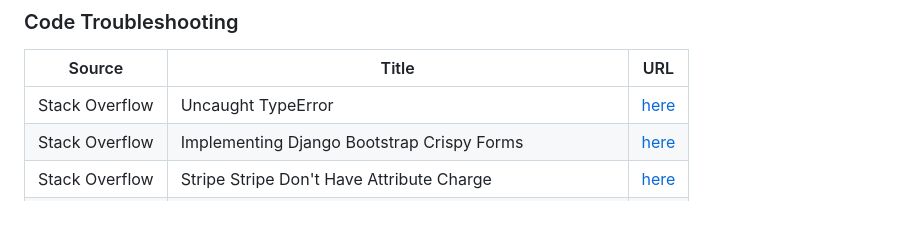
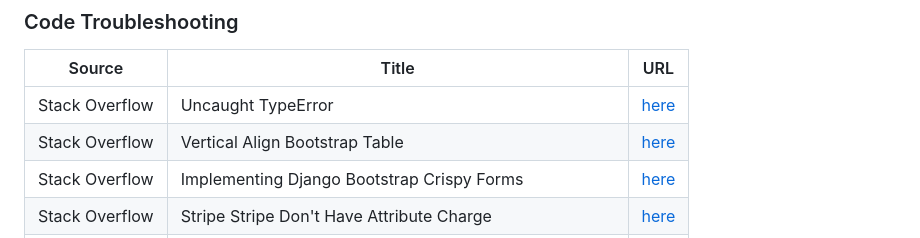
Before and after one commit to beratzorlu/dandy_flaneur_ecommerce, a Markdown page: README.md, the part around the change. GitHub-like rendering; blank space fills up the shorter version.

Commit message:
Update references section.

```diff
--- a/README.md
+++ b/README.md
@@ -820,6 +820,7 @@ Alternatively, you can connect to your Github account by following the below ste
 | Source         | Title                                               | URL                                                        |
 |----------------|-----------------------------------------------------|------------------------------------------------------------|
 | Stack Overflow | Uncaught TypeError                                  | [here](https://stackoverflow.com/questions/38793723/uncaught-typeerror-post-is-not-a-function)|
+| Stack Overflow | Vertical Align Bootstrap Table                                  | [here](https://stackoverflow.com/questions/27747072/vertical-align-in-bootstrap-table)|
 | Stack Overflow | Implementing Django Bootstrap Crispy Forms          | [here](https://stackoverflow.com/questions/71641974/implementing-django-bootstrap-crispy-forms-into-default-signup-login-pages)                      |
 | Stack Overflow | Stripe Stripe Don't Have Attribute Charge           | [here](https://stackoverflow.com/questions/36617081/stripe-stripe-dont-have-attribute-charge)|
 | Stack Overflow | Change Mailchimp's Success Error Message            | [here](https://stackoverflow.com/questions/47798027/change-mailchimps-success-error-message)|
```
